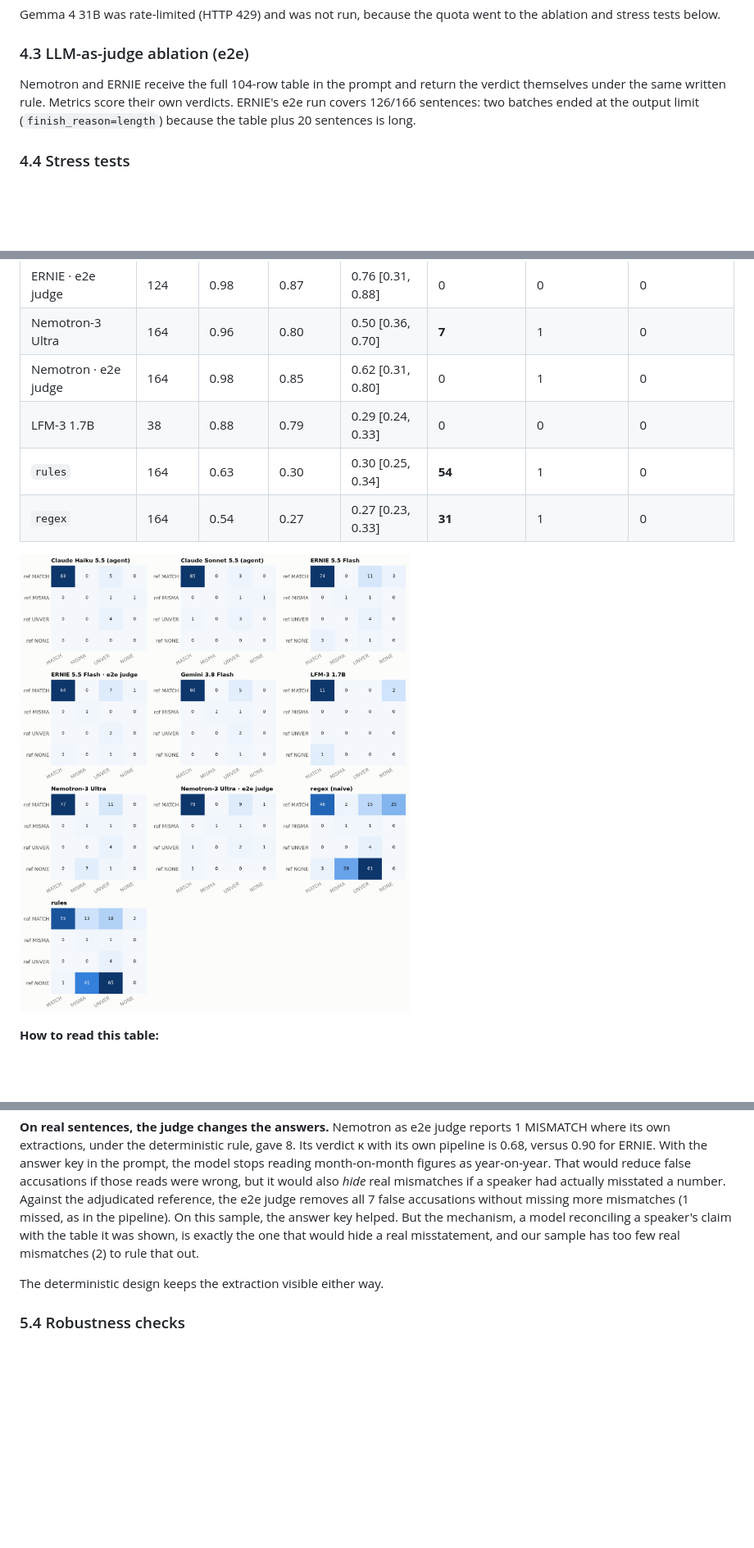
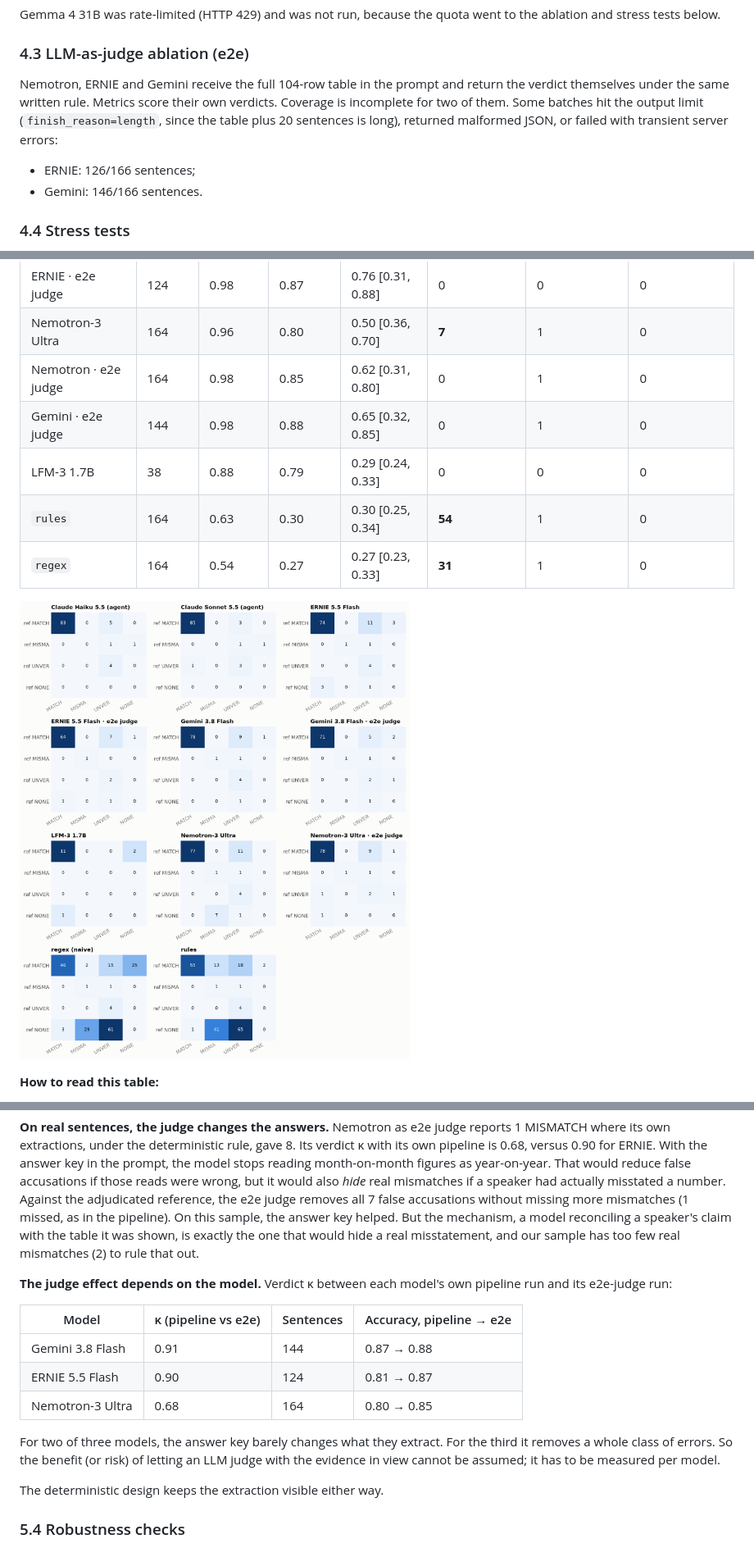
Before and after one commit to PugarHuda/bps-claims-check, a Markdown page: docs/REPORT_DRAFT.md, 3 parts joined by grey strips. Shown at 82% size. Rendered like a GitHub page; pictures changed too: figs/confusion.png; blank space fills up the shorter version.

```diff
--- a/docs/REPORT_DRAFT.md
+++ b/docs/REPORT_DRAFT.md
@@ -200,7 +200,9 @@ Gemma 4 31B was rate-limited (HTTP 429) and was not run, because the quota went
 
 ### 4.3 LLM-as-judge ablation (e2e)
 
-Nemotron and ERNIE receive the full 104-row table in the prompt and return the verdict themselves under the same written rule. Metrics score their own verdicts. ERNIE's e2e run covers 126/166 sentences: two batches ended at the output limit (`finish_reason=length`) because the table plus 20 sentences is long.
+Nemotron, ERNIE and Gemini receive the full 104-row table in the prompt and return the verdict themselves under the same written rule. Metrics score their own verdicts. Coverage is incomplete for two of them. Some batches hit the output limit (`finish_reason=length`, since the table plus 20 sentences is long), returned malformed JSON, or failed with transient server errors:
+- ERNIE: 126/166 sentences;
+- Gemini: 146/166 sentences.
 
 ### 4.4 Stress tests
 
@@ -284,6 +286,7 @@ Scores against the adjudicated reference (`results/metrics.md`). *Values not in
 | ERNIE · e2e judge | 124 | 0.98 | 0.87 | 0.76 [0.31, 0.88] | 0 | 0 | 0 |
 | Nemotron-3 Ultra | 164 | 0.96 | 0.80 | 0.50 [0.36, 0.70] | **7** | 1 | 0 |
 | Nemotron · e2e judge | 164 | 0.98 | 0.85 | 0.62 [0.31, 0.80] | 0 | 1 | 0 |
+| Gemini · e2e judge | 144 | 0.98 | 0.88 | 0.65 [0.32, 0.85] | 0 | 1 | 0 |
 | LFM-3 1.7B | 38 | 0.88 | 0.79 | 0.29 [0.24, 0.33] | 0 | 0 | 0 |
 | `rules` | 164 | 0.63 | 0.30 | 0.30 [0.25, 0.34] | **54** | 1 | 0 |
 | `regex` | 164 | 0.54 | 0.27 | 0.27 [0.23, 0.33] | **31** | 1 | 0 |
@@ -329,6 +332,16 @@ Scores against the adjudicated reference (`results/metrics.md`). *Values not in
 There are 0 false accusations and 0 missed errors. The arithmetic of matching a stated figure to a table is not where systems fail.
 
 **On real sentences, the judge changes the answers.** Nemotron as e2e judge reports 1 MISMATCH where its own extractions, under the deterministic rule, gave 8. Its verdict κ with its own pipeline is 0.68, versus 0.90 for ERNIE. With the answer key in the prompt, the model stops reading month-on-month figures as year-on-year. That would reduce false accusations if those reads were wrong, but it would also *hide* real mismatches if a speaker had actually misstated a number. Against the adjudicated reference, the e2e judge removes all 7 false accusations without missing more mismatches (1 missed, as in the pipeline). On this sample, the answer key helped. But the mechanism, a model reconciling a speaker's claim with the table it was shown, is exactly the one that would hide a real misstatement, and our sample has too few real mismatches (2) to rule that out.
+
+**The judge effect depends on the model.** Verdict κ between each model's own pipeline run and its e2e-judge run:
+
+| Model | κ (pipeline vs e2e) | Sentences | Accuracy, pipeline → e2e |
+|---|---|---|---|
+| Gemini 3.8 Flash | 0.91 | 144 | 0.87 → 0.88 |
+| ERNIE 5.5 Flash | 0.90 | 124 | 0.81 → 0.87 |
+| Nemotron-3 Ultra | 0.68 | 164 | 0.80 → 0.85 |
+
+For two of three models, the answer key barely changes what they extract. For the third it removes a whole class of errors. So the benefit (or risk) of letting an LLM judge with the evidence in view cannot be assumed; it has to be measured per model.
 
 The deterministic design keeps the extraction visible either way.
 
```
Also changed, not shown: results/metrics.md (+22 -22 lines), results/silver_metrics.md (+36 -12 lines), figs/agreement_kappa.png, 2 other files.
